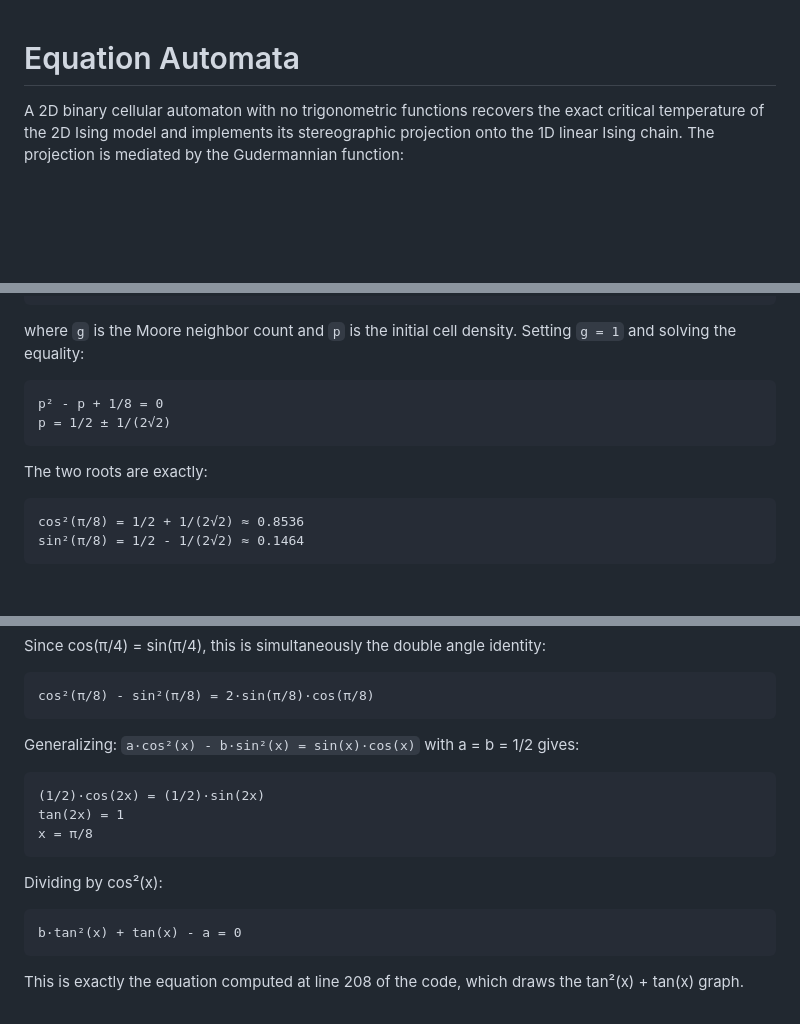
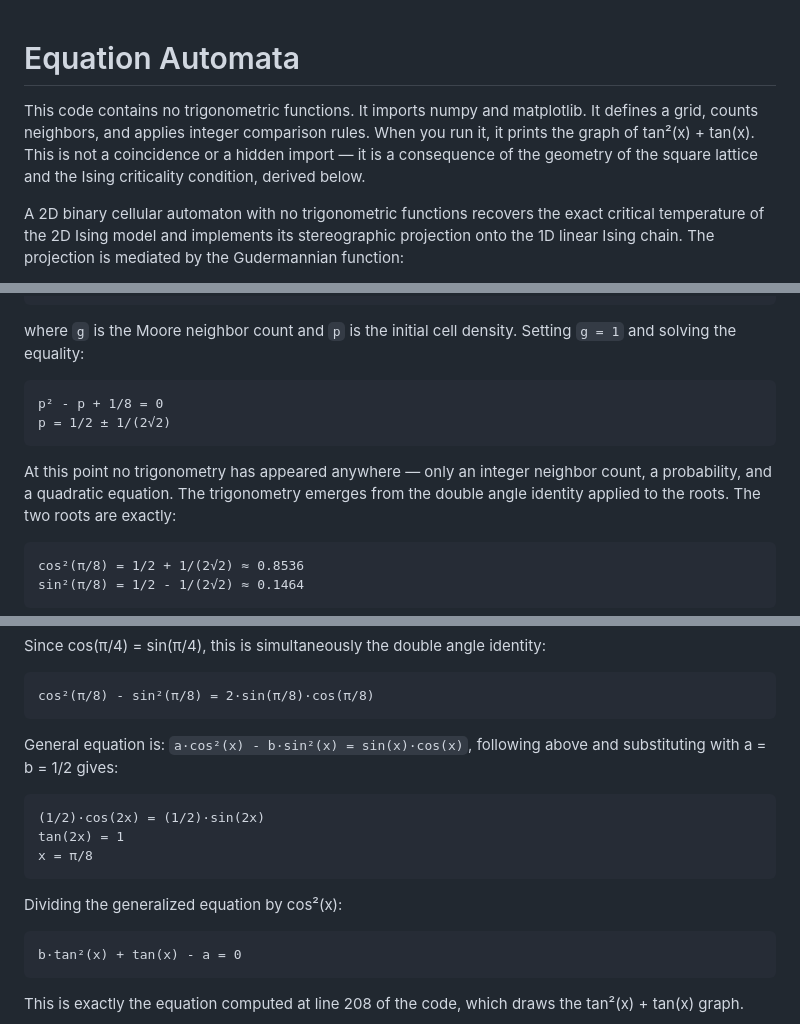
Before and after one commit to goektug/Equation-Automata, a Markdown page: README.md, 3 parts joined by grey strips. GitHub-like rendering; blank space fills up the shorter version.

Commit message:
Update README with explanation of trigonometric functions
Added clarification on the absence of trigonometric functions in the code and explained the emergence of trigonometry from the integer neighbor count and quadratic equations.

````diff
--- a/README.md
+++ b/README.md
@@ -1,4 +1,6 @@
 # Equation Automata
+
+This code contains no trigonometric functions. It imports numpy and matplotlib. It defines a grid, counts neighbors, and applies integer comparison rules. When you run it, it prints the graph of tan²(x) + tan(x). This is not a coincidence or a hidden import — it is a consequence of the geometry of the square lattice and the Ising criticality condition, derived below.
 
 A 2D binary cellular automaton with no trigonometric functions recovers the exact critical temperature of the 2D Ising model and implements its stereographic projection onto the 1D linear Ising chain. The projection is mediated by the Gudermannian function:
 
@@ -23,6 +25,7 @@ p² - p + 1/8 = 0
 p = 1/2 ± 1/(2√2)
 ```
 
+At this point no trigonometry has appeared anywhere — only an integer neighbor count, a probability, and a quadratic equation. The trigonometry emerges from the double angle identity applied to the roots.
 The two roots are exactly:
 
 ```
@@ -42,7 +45,7 @@ Since cos(π/4) = sin(π/4), this is simultaneously the double angle identity:
 cos²(π/8) - sin²(π/8) = 2·sin(π/8)·cos(π/8)
 ```
 
-Generalizing: `a·cos²(x) - b·sin²(x) = sin(x)·cos(x)` with a = b = 1/2 gives:
+General equation is: `a·cos²(x) - b·sin²(x) = sin(x)·cos(x)`, following above and substituting with a = b = 1/2 gives:
 
 ```
 (1/2)·cos(2x) = (1/2)·sin(2x)
@@ -50,7 +53,7 @@ tan(2x) = 1
 x = π/8
 ```
 
-Dividing by cos²(x):
+Dividing the generalized equation by cos²(x):
 
 ```
 b·tan²(x) + tan(x) - a = 0
````
